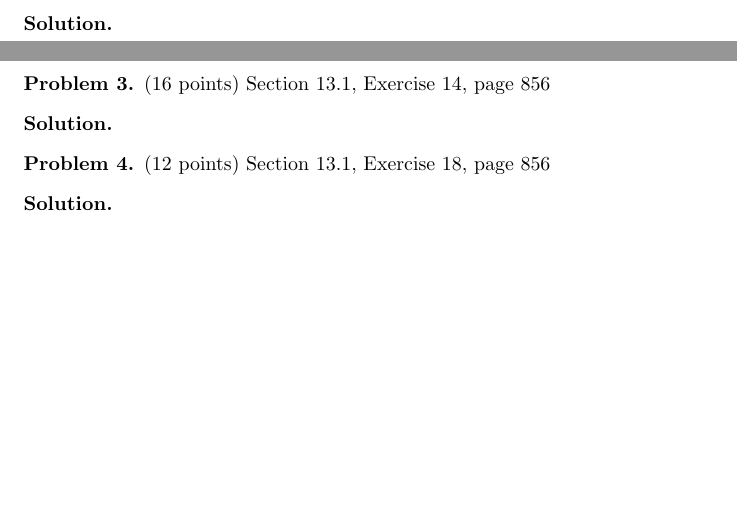
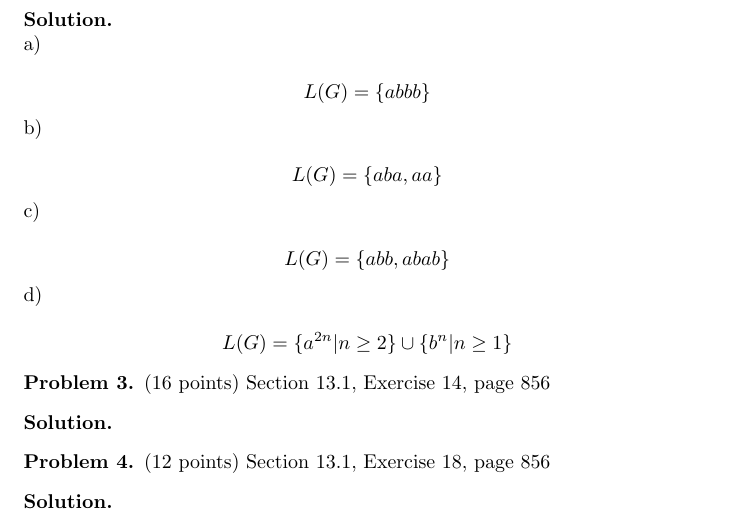
Before and after one commit to JosephMart/CSCE222, a LaTeX problem sheet (HW10/martinsen-joseph-hw10.tex): two parts of pages 1 and 2 of 2 before the commit and part of page 2 of 3 after it, the two joined at a grey line, cut so that both start at the same text, the shorter picture padded with empty space. Compiled offline with pdfLaTeX.

Commit message:
10-2 done

```diff
--- a/HW10/martinsen-joseph-hw10.tex
+++ b/HW10/martinsen-joseph-hw10.tex
@@ -98,7 +98,15 @@ Section 13.1, Exercise 4, page 856
 \begin{problem} (10 points)
 Section 13.1, Exercise 6 a), b), c), and d), page 856
 \end{problem}
-\begin{solution}
+\begin{solution} \ \\
+a) \\
+$$L(G) = \{ abbb \}$$
+b) \\
+$$L(G) = \{aba, aa \} $$
+c) \\
+$$L(G) = \{abb, abab \} $$
+d) \\
+$$L(G) = \{a^{2n} \vert n \ge 2 \} \cup \{b^n \vert n \ge 1 \} $$
 \end{solution}
 
 \begin{problem} (16 points)
```
Also changed, not shown: HW10/martinsen-joseph-hw10.pdf.
